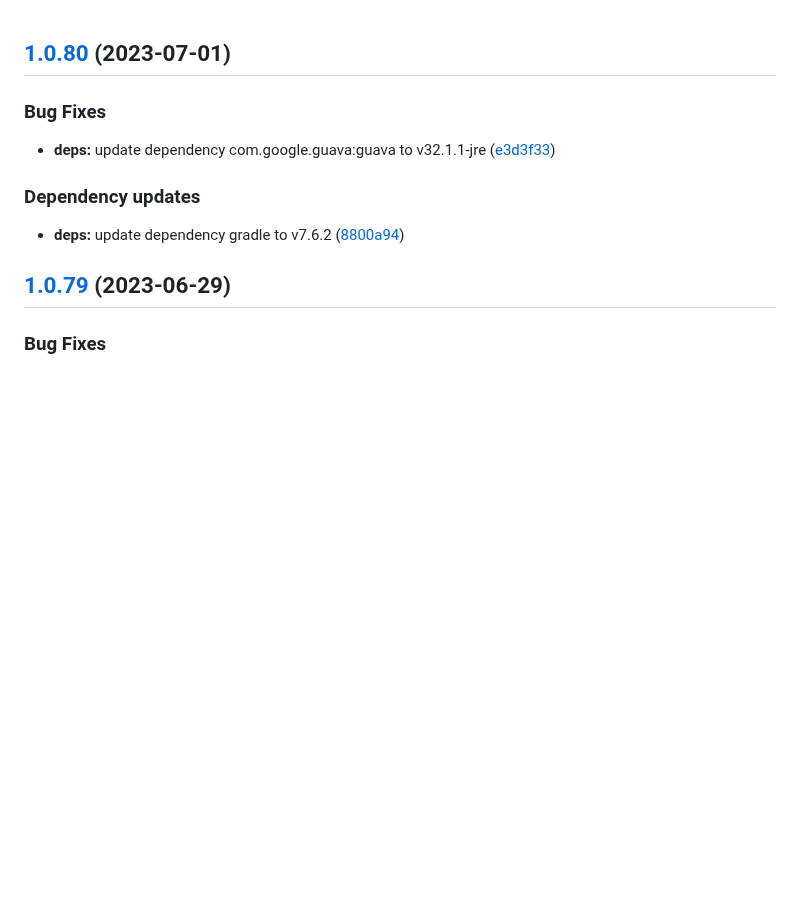
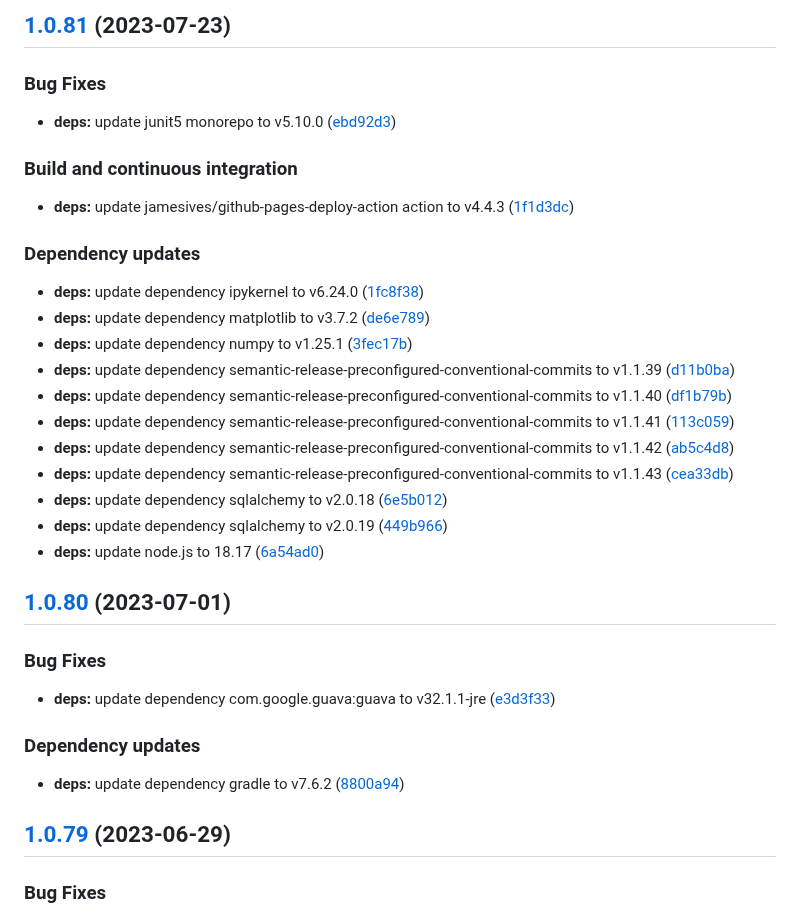
Before and after one commit to w4bo/iam-demo, a Markdown page: CHANGELOG.md, the part around the change. Rendered like a GitHub page; blank space fills up the shorter version.

Commit message:
chore(release): 1.0.81 [skip ci]
## [1.0.81](https://github.com/w4bo/iam-demo/compare/1.0.80...1.0.81) (2023-07-23)

### Bug Fixes

* **deps:** update junit5 monorepo to v5.10.0 ([ebd92d3](https://github.com/w4bo/iam-demo/commit/ebd92d3fcace877f148ab32f92b617511054aaeb))

### Build and continuous integration

* **deps:** update jamesives/github-pages-deploy-action action to v4.4.3 ([1f1d3dc](https://github.com/w4bo/iam-demo/commit/1f1d3dc53f32daf538360c88cb3351ff141e23df))

### Dependency updates

* **deps:** update dependency ipykernel to v6.24.0 ([1fc8f38](https://github.com/w4bo/iam-demo/commit/1fc8f385e589f53d946f418c09cee196e6f3d11d))
* **deps:** update dependency matplotlib to v3.7.2 ([de6e789](https://github.com/w4bo/iam-demo/commit/de6e789599e78c9b21851b0131bfe79635293254))
* **deps:** update dependency numpy to v1.25.1 ([3fec17b](https://github.com/w4bo/iam-demo/commit/3fec17b7cc2d02fc2f8b6cad09d3f17e99bd9d81))
* **deps:** update dependency semantic-release-preconfigured-conventional-commits to v1.1.39 ([d11b0ba](https://github.com/w4bo/iam-demo/commit/d11b0ba025b931144e66d14815ca8a91a21a88a0))
* **deps:** update dependency semantic-release-preconfigured-conventional-commits to v1.1.40 ([df1b79b](https://github.com/w4bo/iam-demo/commit/df1b79b55625f089e14591b0a3bfa7450d2eab18))
* **deps:** update dependency semantic-release-preconfigured-conventional-commits to v1.1.41 ([113c059](https://github.com/w4bo/iam-demo/commit/113c059361baceba487fe7df275a0a78e5d3e899))
* **deps:** update dependency semantic-release-preconfigured-conventional-commits to v1.1.42 ([ab5c4d8](https://github.com/w4bo/iam-demo/commit/ab5c4d8df924438ce303449a2224aa21a268b785))
* **deps:** update dependency semantic-release-preconfigured-conventional-commits to v1.1.43 ([cea33db](https://github.com/w4bo/iam-demo/commit/cea33dbfed06c7d216bbac8e1aa17a5114e94589))
* **deps:** update dependency sqlalchemy to v2.0.18 ([6e5b012](https://github.com/w4bo/iam-demo/commit/6e5b01257745e811e83f957ebf62dcca1eeeae8c))
* **deps:** update dependency sqlalchemy to v2.0.19 ([449b966](https://github.com/w4bo/iam-demo/commit/449b9660b323772e5f6485370339eada7f65473e))
* **deps:** update node.js to 18.17 ([6a54ad0](https://github.com/w4bo/iam-demo/commit/6a54ad0e98a9548f8a2b8ceec069a7272c644348))

```diff
--- a/CHANGELOG.md
+++ b/CHANGELOG.md
@@ -1,3 +1,30 @@
+## [1.0.81](https://github.com/w4bo/iam-demo/compare/1.0.80...1.0.81) (2023-07-23)
+
+
+### Bug Fixes
+
+* **deps:** update junit5 monorepo to v5.10.0 ([ebd92d3](https://github.com/w4bo/iam-demo/commit/ebd92d3fcace877f148ab32f92b617511054aaeb))
+
+
+### Build and continuous integration
+
+* **deps:** update jamesives/github-pages-deploy-action action to v4.4.3 ([1f1d3dc](https://github.com/w4bo/iam-demo/commit/1f1d3dc53f32daf538360c88cb3351ff141e23df))
+
+
+### Dependency updates
+
+* **deps:** update dependency ipykernel to v6.24.0 ([1fc8f38](https://github.com/w4bo/iam-demo/commit/1fc8f385e589f53d946f418c09cee196e6f3d11d))
+* **deps:** update dependency matplotlib to v3.7.2 ([de6e789](https://github.com/w4bo/iam-demo/commit/de6e789599e78c9b21851b0131bfe79635293254))
+* **deps:** update dependency numpy to v1.25.1 ([3fec17b](https://github.com/w4bo/iam-demo/commit/3fec17b7cc2d02fc2f8b6cad09d3f17e99bd9d81))
+* **deps:** update dependency semantic-release-preconfigured-conventional-commits to v1.1.39 ([d11b0ba](https://github.com/w4bo/iam-demo/commit/d11b0ba025b931144e66d14815ca8a91a21a88a0))
+* **deps:** update dependency semantic-release-preconfigured-conventional-commits to v1.1.40 ([df1b79b](https://github.com/w4bo/iam-demo/commit/df1b79b55625f089e14591b0a3bfa7450d2eab18))
+* **deps:** update dependency semantic-release-preconfigured-conventional-commits to v1.1.41 ([113c059](https://github.com/w4bo/iam-demo/commit/113c059361baceba487fe7df275a0a78e5d3e899))
+* **deps:** update dependency semantic-release-preconfigured-conventional-commits to v1.1.42 ([ab5c4d8](https://github.com/w4bo/iam-demo/commit/ab5c4d8df924438ce303449a2224aa21a268b785))
+* **deps:** update dependency semantic-release-preconfigured-conventional-commits to v1.1.43 ([cea33db](https://github.com/w4bo/iam-demo/commit/cea33dbfed06c7d216bbac8e1aa17a5114e94589))
+* **deps:** update dependency sqlalchemy to v2.0.18 ([6e5b012](https://github.com/w4bo/iam-demo/commit/6e5b01257745e811e83f957ebf62dcca1eeeae8c))
+* **deps:** update dependency sqlalchemy to v2.0.19 ([449b966](https://github.com/w4bo/iam-demo/commit/449b9660b323772e5f6485370339eada7f65473e))
+* **deps:** update node.js to 18.17 ([6a54ad0](https://github.com/w4bo/iam-demo/commit/6a54ad0e98a9548f8a2b8ceec069a7272c644348))
+
 ## [1.0.80](https://github.com/w4bo/iam-demo/compare/1.0.79...1.0.80) (2023-07-01)
 
 
```
